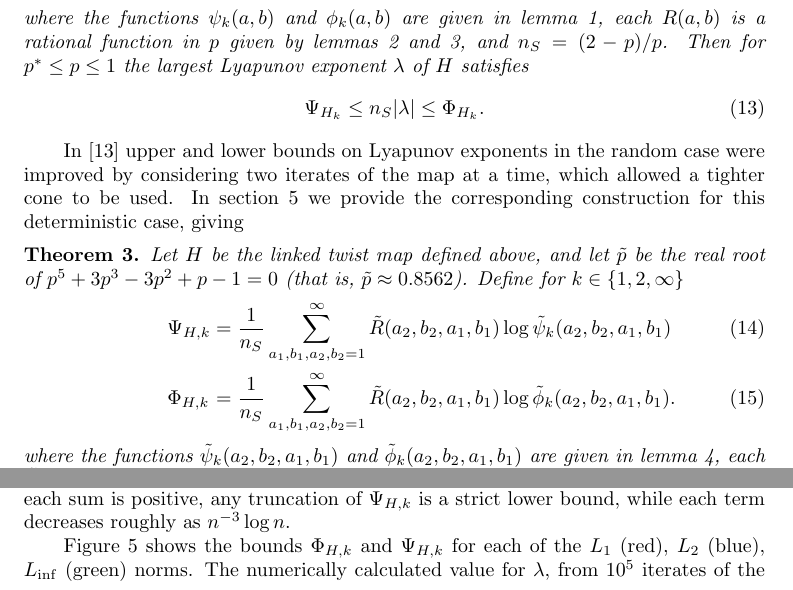
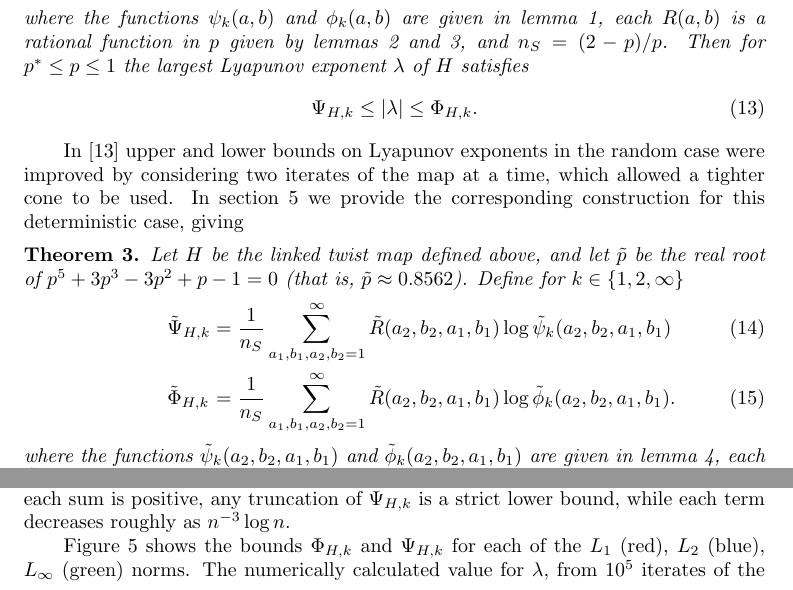
Before and after one commit to robsturman/Bounds-on-Lyapunov-exponents-of-linked-twist-maps, a LaTeX paper (ltm_le.tex): two parts of pages 5 and 12 of 15, joined at a grey line, cut so that both start at the same text. Compiled offline with pdfLaTeX.

Commit message:
Patrick's comments

```diff
--- a/ltm_le.tex
+++ b/ltm_le.tex
@@ -168,7 +168,7 @@ Let $H$ be the linked twist map defined above, and let $p^*$ be the real root of
 \end{eqnarray}
 where the functions $\psi_k (a,b)$ and $\phi_k (a,b)$ are given in lemma \ref{lem:Mabbounds}, each $R(a,b)$ is a rational function in $p$ given by lemmas \ref{lem:Rsets} and \ref{lem:Rcountable}, and $n_S = (2-p)/p$.  Then for $p^* \le p \le 1$ the largest Lyapunov exponent $\lambda$ of $H$ satisfies
 \begin{equation}\label{eq:le_bounds}
-\Psi_{H_k}  \le n_S |\lambda| \le \Phi_{H_k}.
+\Psi_{H,k}  \le |\lambda| \le \Phi_{H,k}.
 \end{equation}
 
 
@@ -178,8 +178,8 @@ In \cite{sturman2019lyapunov} upper and lower bounds on Lyapunov exponents in th
 \begin{theorem}\label{thm:better_bounds}
 Let $H$ be the linked twist map defined above, and let $\tilde{p}$ be the real root of $p^5+3p^3-3p^2+p-1=0$ (that is, $\tilde{p} \approx 0.8562$). Define for $k \in \{ 1,2, \infty\}$
 \begin{eqnarray}
-\Psi_{H,k} &=& \frac{1}{n_S} \sum_{a_1,b_1,a_2,b_2 = 1}^\infty \tilde{R}(a_2,b_2,a_1,b_1) \log \tilde{\psi}_k (a_2,b_2,a_1,b_1)\\
-\Phi_{H,k} &=& \frac{1}{n_S} \sum_{a_1,b_1,a_2,b_2 = 1}^\infty \tilde{R}(a_2,b_2,a_1,b_1) \log \tilde{\phi}_k (a_2,b_2,a_1,b_1).
+\tilde{\Psi}_{H,k} &=& \frac{1}{n_S} \sum_{a_1,b_1,a_2,b_2 = 1}^\infty \tilde{R}(a_2,b_2,a_1,b_1) \log \tilde{\psi}_k (a_2,b_2,a_1,b_1)\\
+\tilde{\Phi}_{H,k} &=& \frac{1}{n_S} \sum_{a_1,b_1,a_2,b_2 = 1}^\infty \tilde{R}(a_2,b_2,a_1,b_1) \log \tilde{\phi}_k (a_2,b_2,a_1,b_1).
 \end{eqnarray}
 where the functions $\tilde{\psi}_k (a_2,b_2,a_1,b_1) $ and $\tilde{\phi}_k (a_2,b_2,a_1,b_1)$ are given in lemma~\ref{lem:better_Mabbounds}, each $\tilde{R}(a_2,b_2,a_1,b_1)$ is a
 rational function in $p$ given by lemma~\ref{lem:R_HR}, and $n_S = (2-p)/p$.  Then for $\tilde{p} \le p \le 1$ the largest Lyapunov exponent $\lambda$ of $H$ satisfies
```
Also changed, not shown: ltm_le.tex (2 more changed lines).
